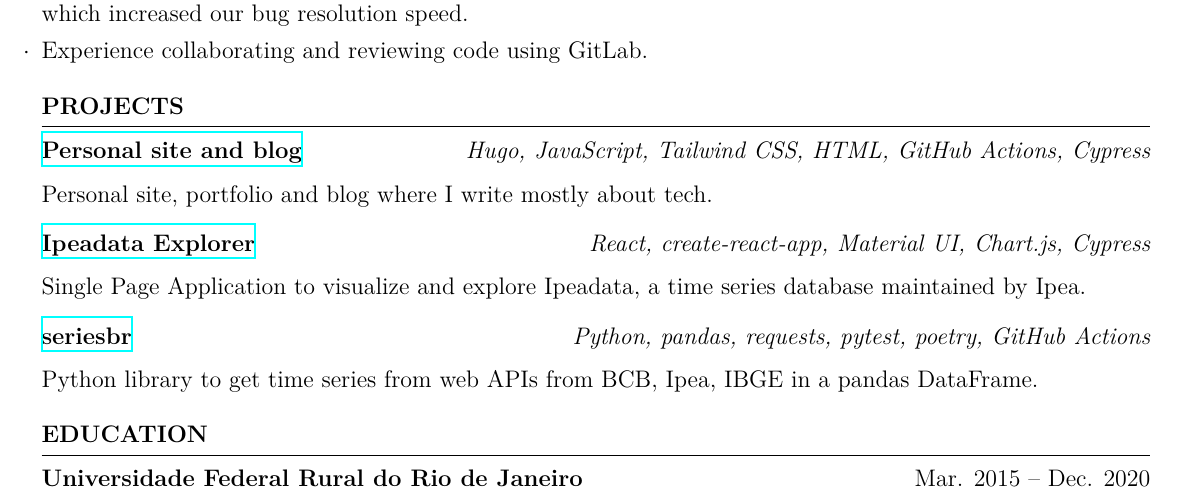
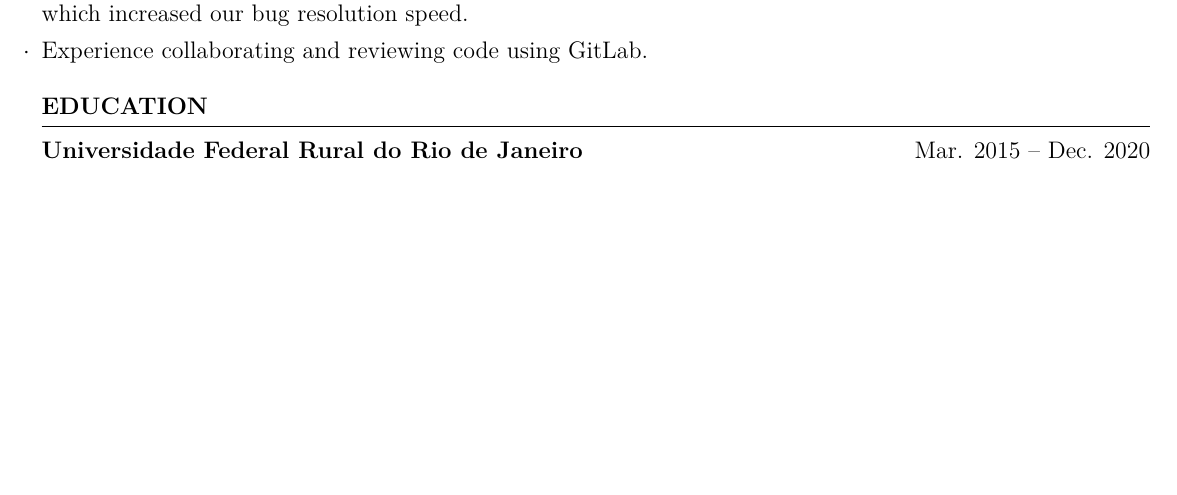
Before and after one commit to phelipetls/resumes, a LaTeX CV (phelipe-teles-resume-en.tex): part of the page, cut so that both start at the same text, the shorter picture padded with empty space. Compiled offline with XeLaTeX.

Commit message:
Remove Projects section

```diff
--- a/phelipe-teles-resume-en.tex
+++ b/phelipe-teles-resume-en.tex
@@ -55,25 +55,6 @@
   \item Experience collaborating and reviewing code using GitLab.
 \end{tightlist}
 
-\medskip \textbf{PROJECTS} \medskip
-\hrule
-
-\textbf{\href{https://phelipetls.github.io}{Personal site and blog}} \hfill \emph{Hugo, JavaScript, Tailwind CSS, HTML, GitHub Actions, Cypress}
-{\parfillskip=0pt\par}
-Personal site, portfolio and blog where I write mostly about tech.
-
-\smallskip
-
-\textbf{\href{http://ipeadata-explorer.surge.sh}{Ipeadata Explorer}} \hfill \emph{React, create-react-app, Material UI, Chart.js, Cypress}
-{\parfillskip=0pt\par}
-Single Page Application to visualize and explore Ipeadata, a time series database maintained by Ipea.
-
-\smallskip
-
-\textbf{\href{https://github.com/phelipetls/seriesbr}{seriesbr}} \hfill \emph{Python, pandas, requests, pytest, poetry, GitHub Actions}
-{\parfillskip=0pt\par}
-Python library to get time series from web APIs from BCB, Ipea, IBGE in a pandas DataFrame.
-
 \medskip \textbf{EDUCATION} \medskip
 \hrule
 
```
Also changed, not shown: phelipe-teles-resume-ptbr.tex (+0 -19 lines).
